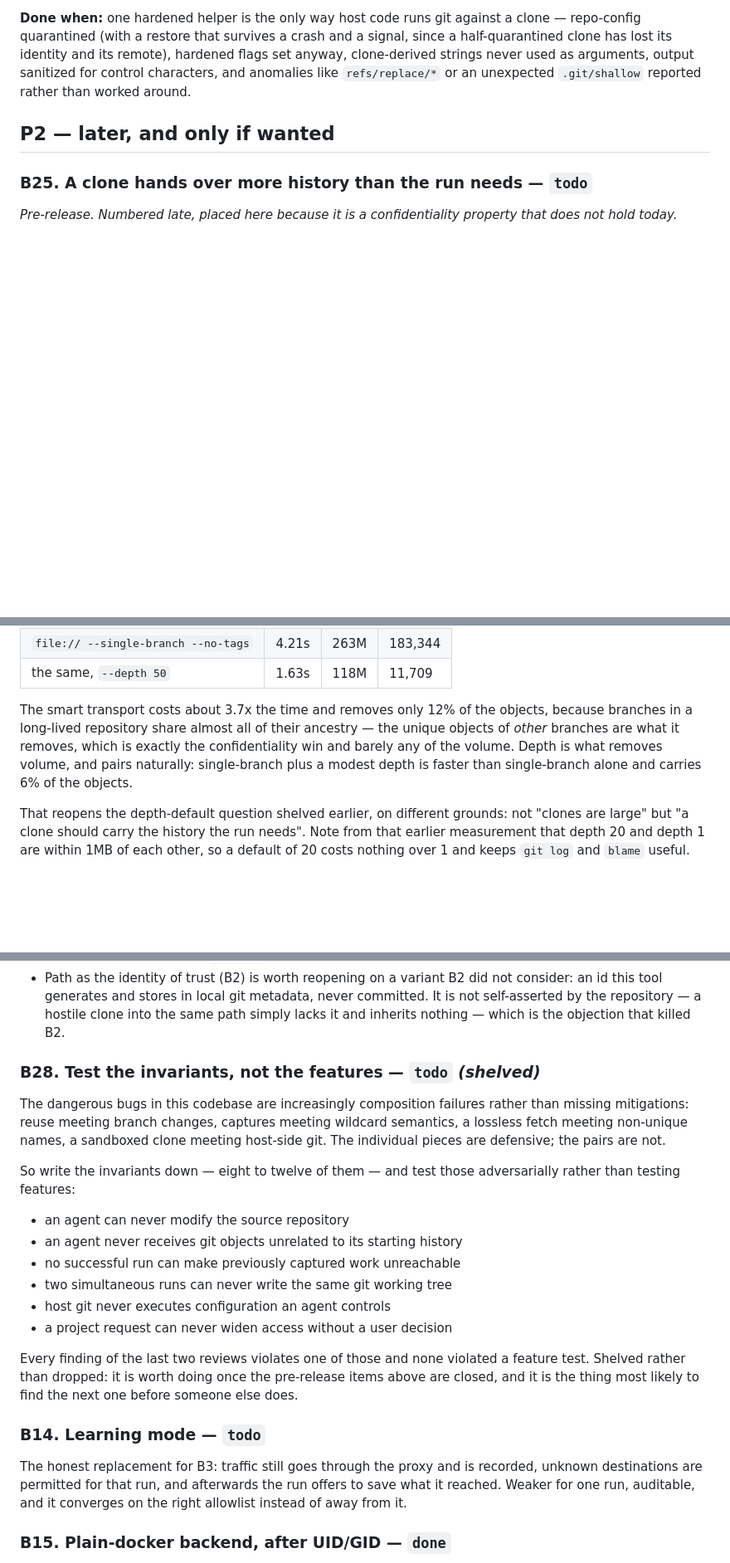
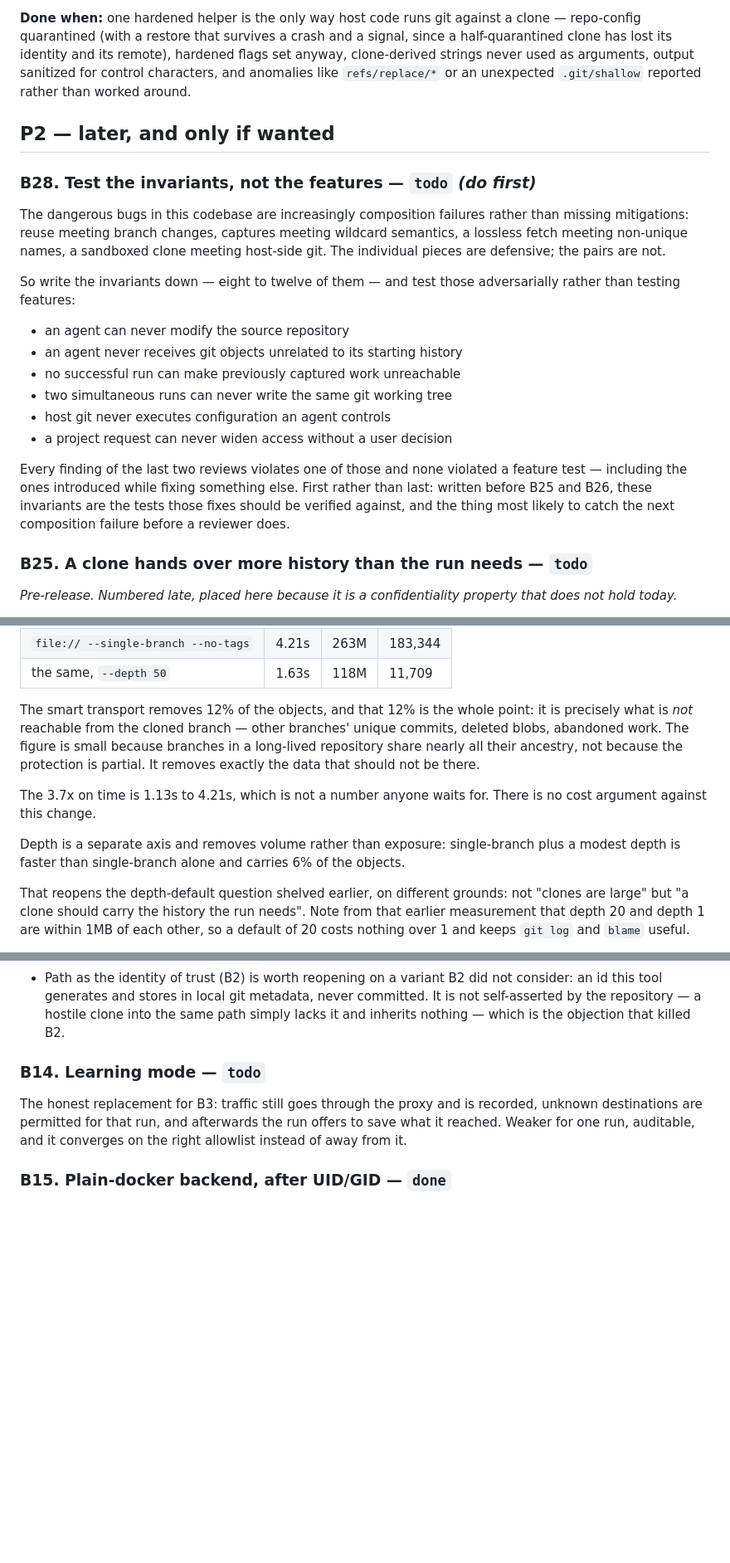
Before and after one commit to mwing/isolated-dev, a Markdown page: docs/BACKLOG.md, 3 parts joined by grey strips. Shown at 83% size. GitHub-like rendering; blank space fills up the shorter version.

Commit message:
docs: put the invariants first, and say what the 12% actually is
Two corrections, both from reading the measurement wrong way round.

"Removes only 12% of the objects" invited the reading that the smart
transport barely helps. It is the opposite: that 12% is precisely what is
not reachable from the cloned branch — other branches' unique commits,
deleted blobs, abandoned work. The figure is small because branches in a
long-lived repository share nearly all their ancestry, not because the
protection is partial. It removes exactly the data that should not be
there, and nothing else.

And the cost it was weighed against is 1.13s to 4.21s, which nobody waits
for. There is no cost argument against the change; the entry said so
ambiguously and now says so plainly.

B28 moves ahead of B25 and B26 and stops being shelved. The invariants are
the tests those fixes should be verified against, so writing them second
would mean verifying the fixes against the same feature-shaped thinking
that missed the defects. Every finding of the last two reviews violates one
of these invariants and none violated a feature test — including the ones
introduced while fixing something else, which is the part that decides the
ordering.

```diff
--- a/docs/BACKLOG.md
+++ b/docs/BACKLOG.md
@@ -391,6 +391,31 @@ worked around.
 
 ## P2 — later, and only if wanted
 
+### B28. Test the invariants, not the features — `todo`  *(do first)*
+
+The dangerous bugs in this codebase are increasingly composition failures
+rather than missing mitigations: reuse meeting branch changes, captures
+meeting wildcard semantics, a lossless fetch meeting non-unique names, a
+sandboxed clone meeting host-side git. The individual pieces are
+defensive; the pairs are not.
+
+So write the invariants down — eight to twelve of them — and test those
+adversarially rather than testing features:
+
+- an agent can never modify the source repository
+- an agent never receives git objects unrelated to its starting history
+- no successful run can make previously captured work unreachable
+- two simultaneous runs can never write the same git working tree
+- host git never executes configuration an agent controls
+- a project request can never widen access without a user decision
+
+Every finding of the last two reviews violates one of those and none
+violated a feature test — including the ones introduced while fixing
+something else. First rather than last: written before B25 and B26, these
+invariants are the tests those fixes should be verified against, and the
+thing most likely to catch the next composition failure before a reviewer
+does.
+
 ### B25. A clone hands over more history than the run needs — `todo`
 
 *Pre-release. Numbered late, placed here because it is a confidentiality
@@ -424,13 +449,19 @@ with 435M of history:
 | `file:// --single-branch --no-tags` | 4.21s | 263M | 183,344 |
 | the same, `--depth 50` | 1.63s | 118M | 11,709 |
 
-The smart transport costs about 3.7x the time and removes only 12% of the
-objects, because branches in a long-lived repository share almost all of
-their ancestry — the unique objects of *other* branches are what it
-removes, which is exactly the confidentiality win and barely any of the
-volume. Depth is what removes volume, and pairs naturally: single-branch
-plus a modest depth is faster than single-branch alone and carries 6% of
-the objects.
+The smart transport removes 12% of the objects, and that 12% is the whole
+point: it is precisely what is *not* reachable from the cloned branch —
+other branches' unique commits, deleted blobs, abandoned work. The figure
+is small because branches in a long-lived repository share nearly all
+their ancestry, not because the protection is partial. It removes exactly
+the data that should not be there.
+
+The 3.7x on time is 1.13s to 4.21s, which is not a number anyone waits
+for. There is no cost argument against this change.
+
+Depth is a separate axis and removes volume rather than exposure:
+single-branch plus a modest depth is faster than single-branch alone and
+carries 6% of the objects.
 
 That reopens the depth-default question shelved earlier, on different
 grounds: not "clones are large" but "a clone should carry the history the
@@ -493,29 +524,6 @@ mechanisms meeting.*
   never committed. It is not self-asserted by the repository — a hostile
   clone into the same path simply lacks it and inherits nothing — which is
   the objection that killed B2.
-
-### B28. Test the invariants, not the features — `todo`  *(shelved)*
-
-The dangerous bugs in this codebase are increasingly composition failures
-rather than missing mitigations: reuse meeting branch changes, captures
-meeting wildcard semantics, a lossless fetch meeting non-unique names, a
-sandboxed clone meeting host-side git. The individual pieces are
-defensive; the pairs are not.
-
-So write the invariants down — eight to twelve of them — and test those
-adversarially rather than testing features:
-
-- an agent can never modify the source repository
-- an agent never receives git objects unrelated to its starting history
-- no successful run can make previously captured work unreachable
-- two simultaneous runs can never write the same git working tree
-- host git never executes configuration an agent controls
-- a project request can never widen access without a user decision
-
-Every finding of the last two reviews violates one of those and none
-violated a feature test. Shelved rather than dropped: it is worth doing
-once the pre-release items above are closed, and it is the thing most
-likely to find the next one before someone else does.
 
 ### B14. Learning mode — `todo`
 
```
